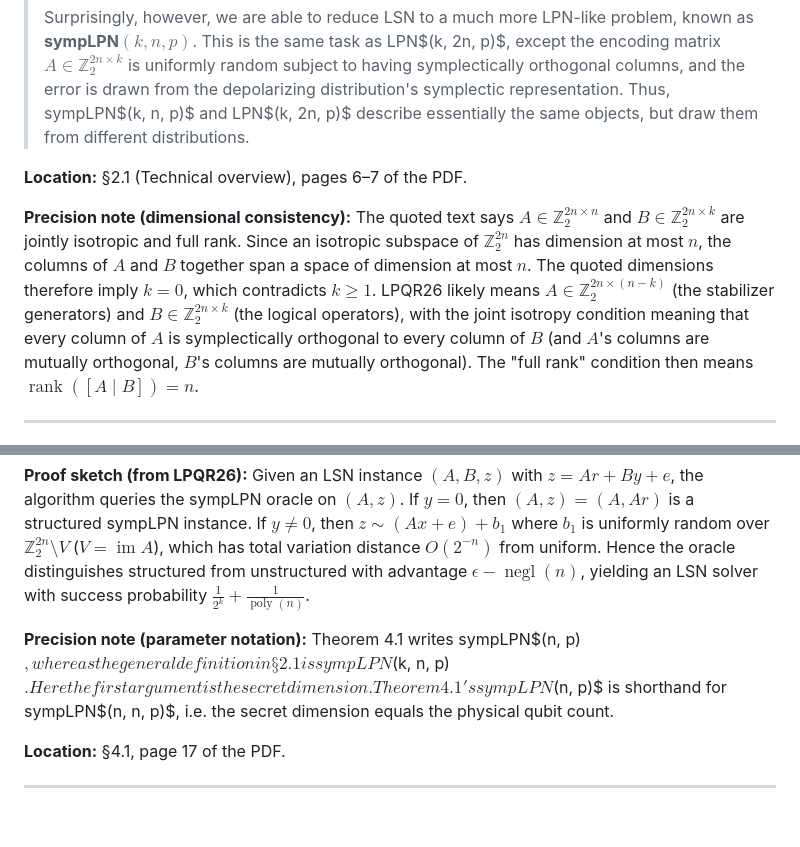
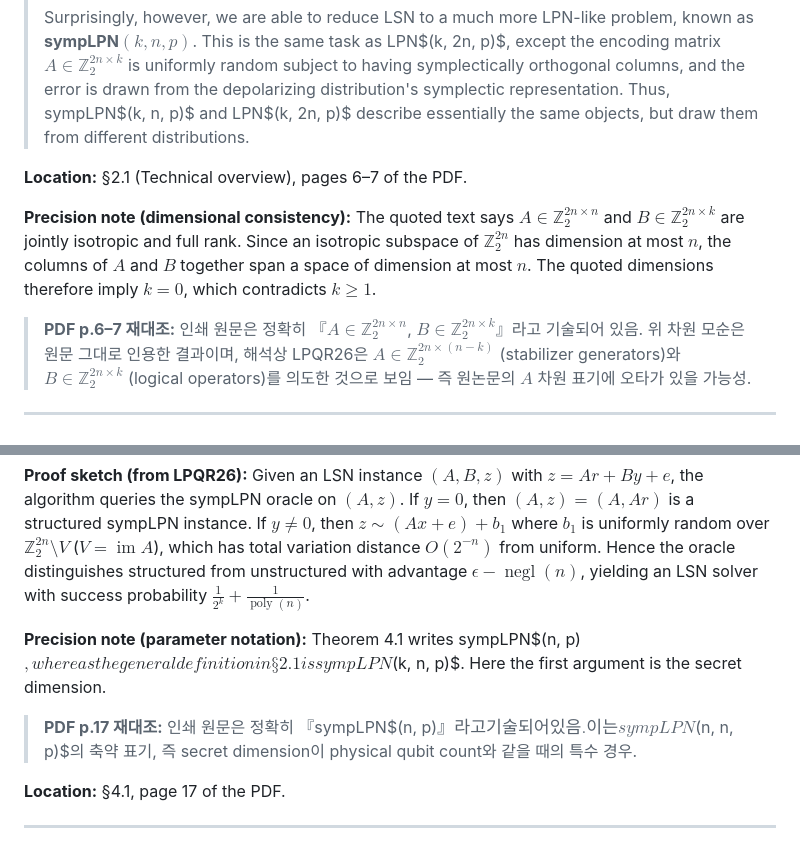
Before and after one commit to Gattochoo/lsn-pq, a Markdown page: meta/KLP25-bridge-pin.md, 2 parts joined by grey strips. Drawn GitHub-style; blank space fills up the shorter version.

Commit message:
housekeeping(pin-provenance): §1 immediate items from Claude directives

```diff
--- a/meta/KLP25-bridge-pin.md
+++ b/meta/KLP25-bridge-pin.md
@@ -17,7 +17,9 @@
 
 **Location:** §2.1 (Technical overview), pages 6–7 of the PDF.
 
-**Precision note (dimensional consistency):** The quoted text says $A \in \mathbb{Z}_2^{2n \times n}$ and $B \in \mathbb{Z}_2^{2n \times k}$ are jointly isotropic and full rank. Since an isotropic subspace of $\mathbb{Z}_2^{2n}$ has dimension at most $n$, the columns of $A$ and $B$ together span a space of dimension at most $n$. The quoted dimensions therefore imply $k = 0$, which contradicts $k \geq 1$. LPQR26 likely means $A \in \mathbb{Z}_2^{2n \times (n-k)}$ (the stabilizer generators) and $B \in \mathbb{Z}_2^{2n \times k}$ (the logical operators), with the joint isotropy condition meaning that every column of $A$ is symplectically orthogonal to every column of $B$ (and $A$'s columns are mutually orthogonal, $B$'s columns are mutually orthogonal). The "full rank" condition then means $\operatorname{rank}([A \mid B]) = n$.
+**Precision note (dimensional consistency):** The quoted text says $A \in \mathbb{Z}_2^{2n \times n}$ and $B \in \mathbb{Z}_2^{2n \times k}$ are jointly isotropic and full rank. Since an isotropic subspace of $\mathbb{Z}_2^{2n}$ has dimension at most $n$, the columns of $A$ and $B$ together span a space of dimension at most $n$. The quoted dimensions therefore imply $k = 0$, which contradicts $k \geq 1$.
+
+> **PDF p.6–7 재대조:** 인쇄 원문은 정확히 『$A \in \mathbb{Z}_2^{2n \times n}$, $B \in \mathbb{Z}_2^{2n \times k}$』라고 기술되어 있음. 위 차원 모순은 원문 그대로 인용한 결과이며, 해석상 LPQR26은 $A \in \mathbb{Z}_2^{2n \times (n-k)}$ (stabilizer generators)와 $B \in \mathbb{Z}_2^{2n \times k}$ (logical operators)를 의도한 것으로 보임 — 즉 원논문의 $A$ 차원 표기에 오타가 있을 가능성.
 
 ---
 
@@ -27,7 +29,9 @@
 
 **Proof sketch (from LPQR26):** Given an LSN instance $(A, B, z)$ with $z = Ar + By + e$, the algorithm queries the sympLPN oracle on $(A, z)$. If $y = 0$, then $(A, z) = (A, Ar)$ is a structured sympLPN instance. If $y \neq 0$, then $z \sim (Ax + e) + b_1$ where $b_1$ is uniformly random over $\mathbb{Z}_2^{2n} \setminus V$ ($V = \operatorname{im} A$), which has total variation distance $O(2^{-n})$ from uniform. Hence the oracle distinguishes structured from unstructured with advantage $\epsilon - \operatorname{negl}(n)$, yielding an LSN solver with success probability $\frac{1}{2^k} + \frac{1}{\operatorname{poly}(n)}$.
 
-**Precision note (parameter notation):** Theorem 4.1 writes sympLPN$(n, p)$, whereas the general definition in §2.1 is sympLPN$(k, n, p)$. Here the first argument is the secret dimension. Theorem 4.1's sympLPN$(n, p)$ is shorthand for sympLPN$(n, n, p)$, i.e. the secret dimension equals the physical qubit count.
+**Precision note (parameter notation):** Theorem 4.1 writes sympLPN$(n, p)$, whereas the general definition in §2.1 is sympLPN$(k, n, p)$. Here the first argument is the secret dimension.
+
+> **PDF p.17 재대조:** 인쇄 원문은 정확히 『sympLPN$(n, p)$』라고 기술되어 있음. 이는 sympLPN$(n, n, p)$의 축약 표기, 즉 secret dimension이 physical qubit count와 같을 때의 특수 경우.
 
 **Location:** §4.1, page 17 of the PDF.
 
```
Also changed, not shown: meta/LPQR26-appendixD-quotes.md (+2 -0 lines).
